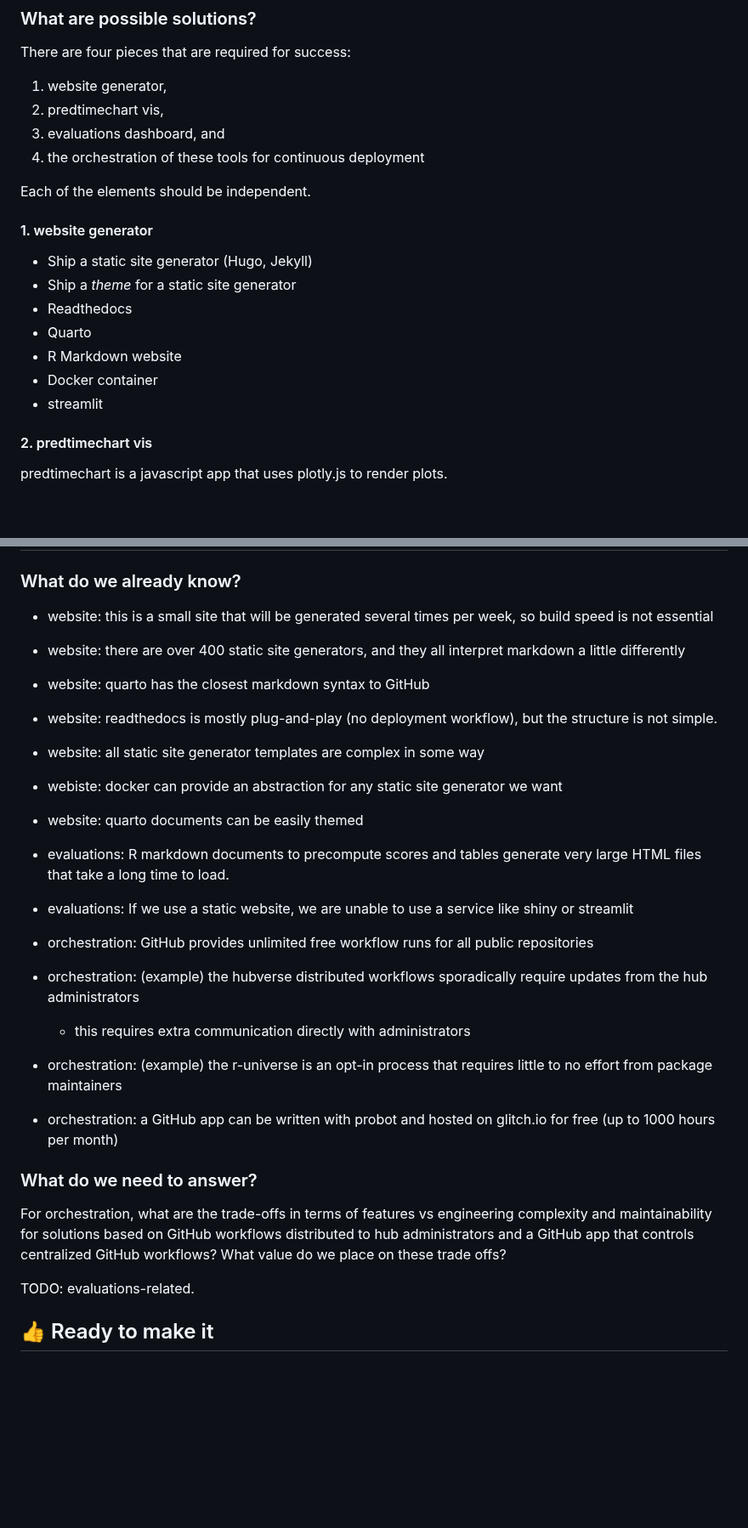
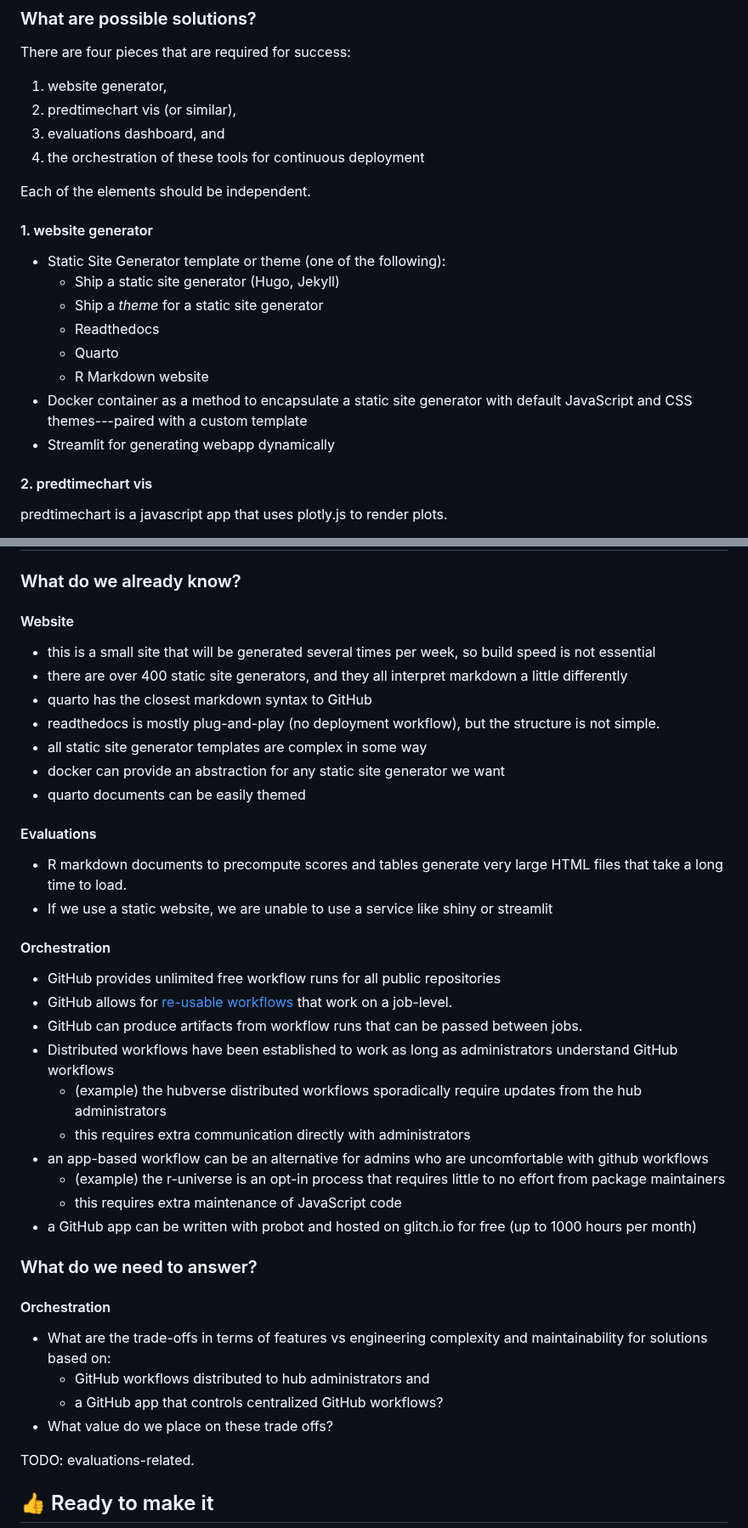
Before and after one commit to reichlab/decisions, a Markdown page: project-posters/hub-dashboard/hub-dashboard.md, 2 parts joined by grey strips. Shown at 85% size. GitHub-like rendering; blank space fills up the shorter version.

Commit message:
address more of Evan's questions

```diff
--- a/project-posters/hub-dashboard/hub-dashboard.md
+++ b/project-posters/hub-dashboard/hub-dashboard.md
@@ -69,7 +69,7 @@ A successful outcome is a deployable website that can:
 There are four pieces that are required for success:
 
 1. website generator,
-2. predtimechart vis,
+2. predtimechart vis (or similar),
 3. evaluations dashboard, and
 4. the orchestration of these tools for continuous deployment
 
@@ -77,13 +77,15 @@ Each of the elements should be independent.
 
 #### 1. website generator
 
- - Ship a static site generator (Hugo, Jekyll)
- - Ship a _theme_ for a static site generator
- - Readthedocs
- - Quarto
- - R Markdown website
- - Docker container
- - streamlit
+ - Static Site Generator template or theme (one of the following):
+   - Ship a static site generator (Hugo, Jekyll)
+   - Ship a _theme_ for a static site generator
+   - Readthedocs
+   - Quarto
+   - R Markdown website
+ - Docker container as a method to encapsulate a static site generator with
+   default JavaScript and CSS themes---paired with a custom template
+ - Streamlit for generating webapp dynamically
 
 #### 2. predtimechart vis
 
@@ -129,25 +131,43 @@ The interactive website:
 
 ### What do we already know?
 
- - website: this is a small site that will be generated several times per week, so build speed is not essential
- - website: there are over 400 static site generators, and they all interpret markdown a little differently
- - website: quarto has the closest markdown syntax to GitHub
- - website: readthedocs is mostly plug-and-play (no deployment workflow), but the structure is not simple.
- - website: all static site generator templates are complex in some way
- - webiste: docker can provide an abstraction for any static site generator we want
- - website: quarto documents can be easily themed
+#### Website
 
- - evaluations: R markdown documents to precompute scores and tables generate very large HTML files that take a long time to load.
- - evaluations: If we use a static website, we are unable to use a service like shiny or streamlit
+ - this is a small site that will be generated several times per week, so build speed is not essential
+ - there are over 400 static site generators, and they all interpret markdown a little differently
+ - quarto has the closest markdown syntax to GitHub
+ - readthedocs is mostly plug-and-play (no deployment workflow), but the structure is not simple.
+ - all static site generator templates are complex in some way
+ - docker can provide an abstraction for any static site generator we want
+ - quarto documents can be easily themed
 
- - orchestration: GitHub provides unlimited free workflow runs for all public repositories
- - orchestration: (example) the hubverse distributed workflows sporadically require updates from the hub administrators
+#### Evaluations
+
+ - R markdown documents to precompute scores and tables generate very large HTML files that take a long time to load.
+ - If we use a static website, we are unable to use a service like shiny or streamlit
+
+#### Orchestration
+
+ - GitHub provides unlimited free workflow runs for all public repositories
+ - GitHub allows for [re-usable workflows](https://docs.github.com/en/actions/sharing-automations/reusing-workflows) that work on a job-level.
+ - GitHub can produce artifacts from workflow runs that can be passed between jobs.
+ - Distributed workflows have been established to work as long as administrators understand GitHub workflows
+   - (example) the hubverse distributed workflows sporadically require updates from the hub administrators
    - this requires extra communication directly with administrators
- - orchestration: (example) the r-universe is an opt-in process that requires little to no effort from package maintainers
- - orchestration: a GitHub app can be written with probot and hosted on glitch.io for free (up to 1000 hours per month)
+ - an app-based workflow can be an alternative for admins who are uncomfortable with github workflows
+   - (example) the r-universe is an opt-in process that requires little to no effort from package maintainers
+   - this requires extra maintenance of JavaScript code
+ - a GitHub app can be written with probot and hosted on glitch.io for free (up to 1000 hours per month)
 
 ### What do we need to answer?
-For orchestration, what are the trade-offs in terms of features vs engineering complexity and maintainability for solutions based on GitHub workflows distributed to hub administrators and a GitHub app that controls centralized GitHub workflows? What value do we place on these trade offs?
+
+#### Orchestration
+
+ - What are the trade-offs in terms of features vs engineering complexity and
+   maintainability for solutions based on:
+   - GitHub workflows distributed to hub administrators and
+   - a GitHub app that controls centralized GitHub workflows?
+ - What value do we place on these trade offs?
 
 TODO: evaluations-related.
 
```
